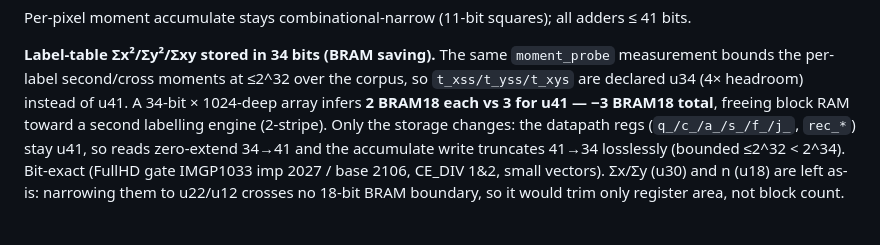
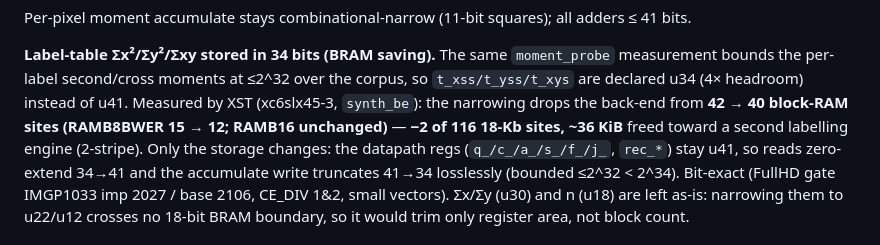
Before and after one commit to ysmz334/sweeplsd, a Markdown page: rtl/DESIGN.md, the part around the change. GitHub-like rendering.

Commit message:
DESIGN: record measured BRAM delta for the u34 moment fields
XST (xc6slx45-3, synth_be) on the u34 vs u41 back-end: the Sigma x^2/y^2/xy
narrowing drops block RAM from 42 to 40 of 116 18-Kb sites (RAMB8BWER 15->12,
RAMB16 unchanged) -- -2 sites (~36 KiB), not the -3 BRAM18 first estimated.
RAMB16 count is unchanged; the saving lands on the RAMB8 (9-Kb) banks.

Co-Authored-By: Claude Opus 4.8 <noreply@anthropic.com>

```diff
--- a/rtl/DESIGN.md
+++ b/rtl/DESIGN.md
@@ -246,8 +246,9 @@ adders ≤ 41 bits.
 **Label-table Σx²/Σy²/Σxy stored in 34 bits (BRAM saving).** The same
 `moment_probe` measurement bounds the per-label second/cross moments at ≤2^32
 over the corpus, so `t_xss/t_yss/t_xys` are declared u34 (4× headroom) instead
-of u41. A 34-bit × 1024-deep array infers **2 BRAM18 each vs 3 for u41 — −3
-BRAM18 total**, freeing block RAM toward a second labelling engine (2-stripe).
+of u41. Measured by XST (xc6slx45-3, `synth_be`): the narrowing drops the
+back-end from **42 → 40 block-RAM sites (RAMB8BWER 15 → 12; RAMB16 unchanged)**
+— **−2 of 116 18-Kb sites, ~36 KiB** freed toward a second labelling engine (2-stripe).
 Only the storage changes: the datapath regs (`q_/c_/a_/s_/f_/j_`, `rec_*`) stay
 u41, so reads zero-extend 34→41 and the accumulate write truncates 41→34
 losslessly (bounded ≤2^32 < 2^34). Bit-exact (FullHD gate IMGP1033 imp 2027 /
```
